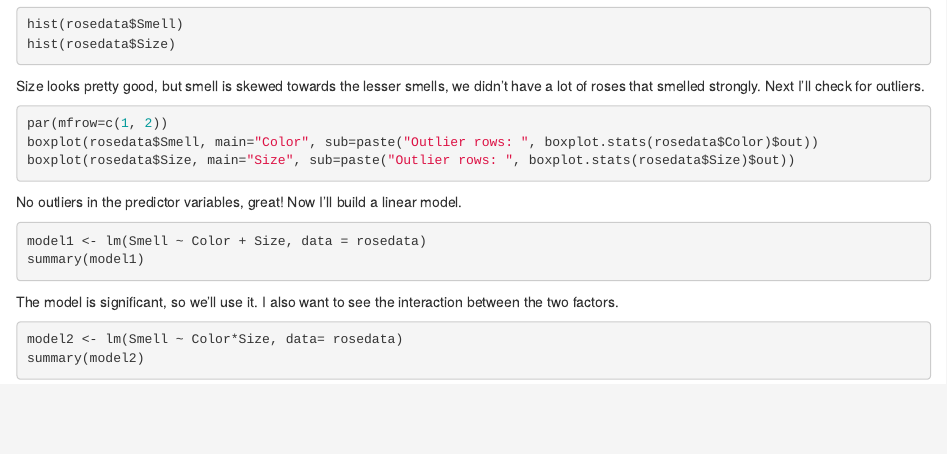
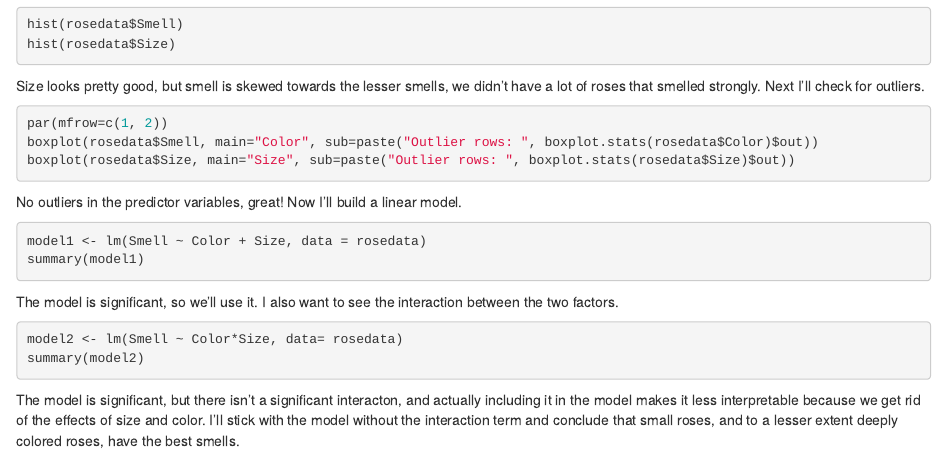
Before and after one commit to kundupayel/Rose-Data, an R Markdown document (Rosedata.Rmd): the page in a window 1100 px wide, from 560 px down. Rendered offline with R 4.5, knitr and Pandoc, with nearby package versions; the code chunks are not run, so their results and figures are left out.

Commit message:
Add files via upload

````diff
--- a/Rosedata.Rmd
+++ b/Rosedata.Rmd
@@ -48,3 +48,5 @@ The model is significant, so we'll use it. I also want to see the interaction be
 model2 <- lm(Smell ~ Color*Size, data= rosedata)
 summary(model2)
 ```
+
+The model is significant, but there isn't a significant interacton, and actually including it in the model makes it less interpretable because we get rid of the effects of size and color. I'll stick with the model without the interaction term and conclude that small roses, and to a lesser extent deeply colored roses, have the best smells.
````
